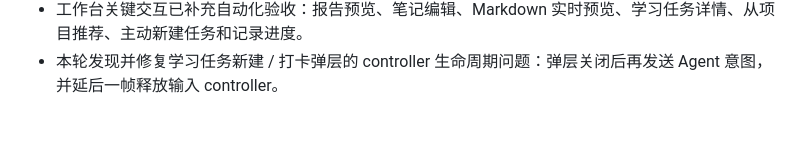
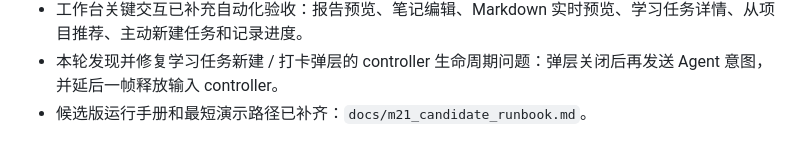
Before and after one commit to pirate-pro/resume_agent, a Markdown page: docs/product_service_roadmap.md, the part around the change. GitHub-like rendering.

Commit message:
文档：补齐M21候选版运行手册

```diff
--- a/docs/product_service_roadmap.md
+++ b/docs/product_service_roadmap.md
@@ -767,3 +767,4 @@ M21 验收主线：
 - 前端截图第一次发现旧 web-server 空白页，重启 38765 端口后桌面和窄屏首页恢复正常。
 - 工作台关键交互已补充自动化验收：报告预览、笔记编辑、Markdown 实时预览、学习任务详情、从项目推荐、主动新建任务和记录进度。
 - 本轮发现并修复学习任务新建 / 打卡弹层的 controller 生命周期问题：弹层关闭后再发送 Agent 意图，并延后一帧释放输入 controller。
+- 候选版运行手册和最短演示路径已补齐：`docs/m21_candidate_runbook.md`。
```
Also changed, not shown: docs/m21_candidate_runbook.md (added, +263 -0 lines), docs/m21_product_acceptance_report.md (+8 -2 lines).
